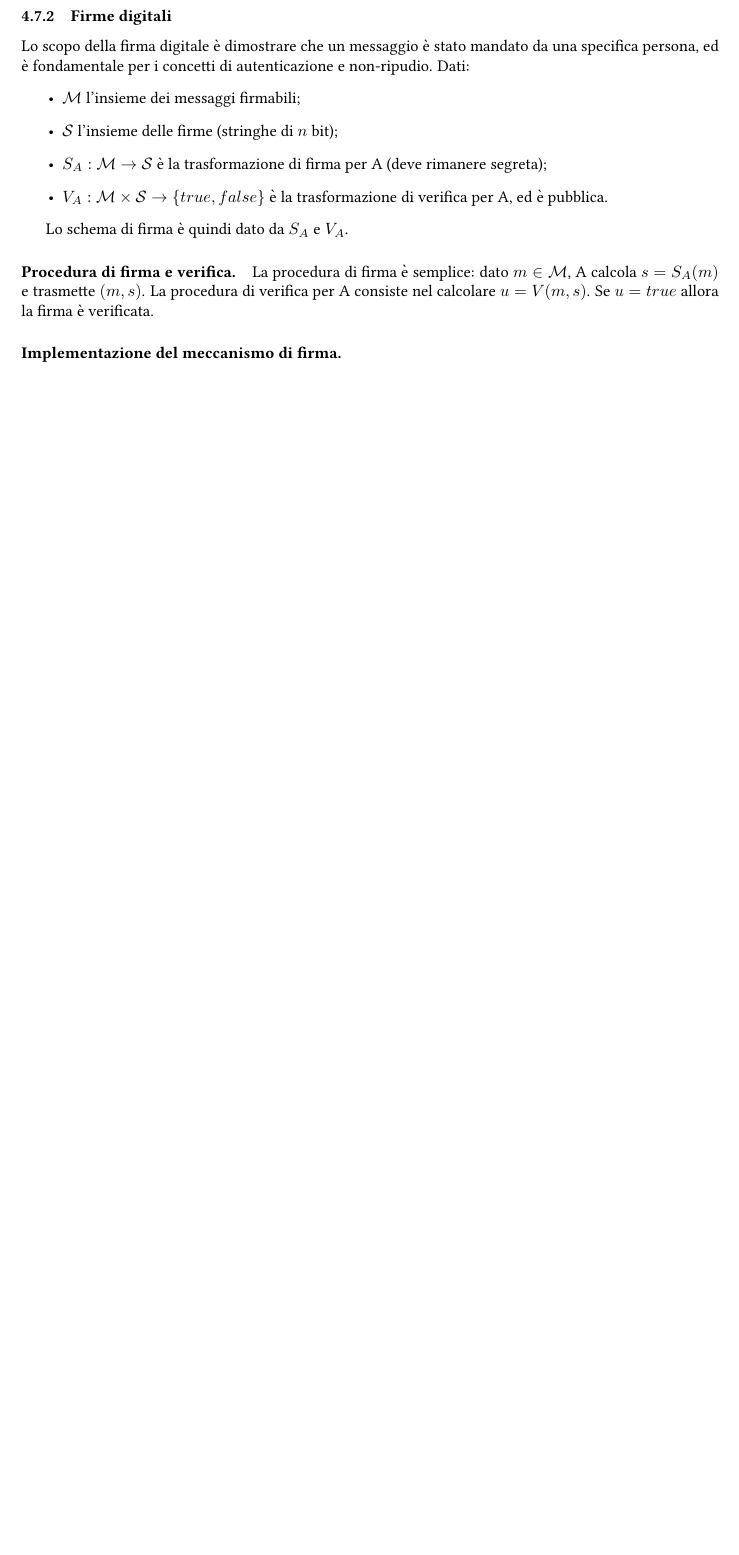
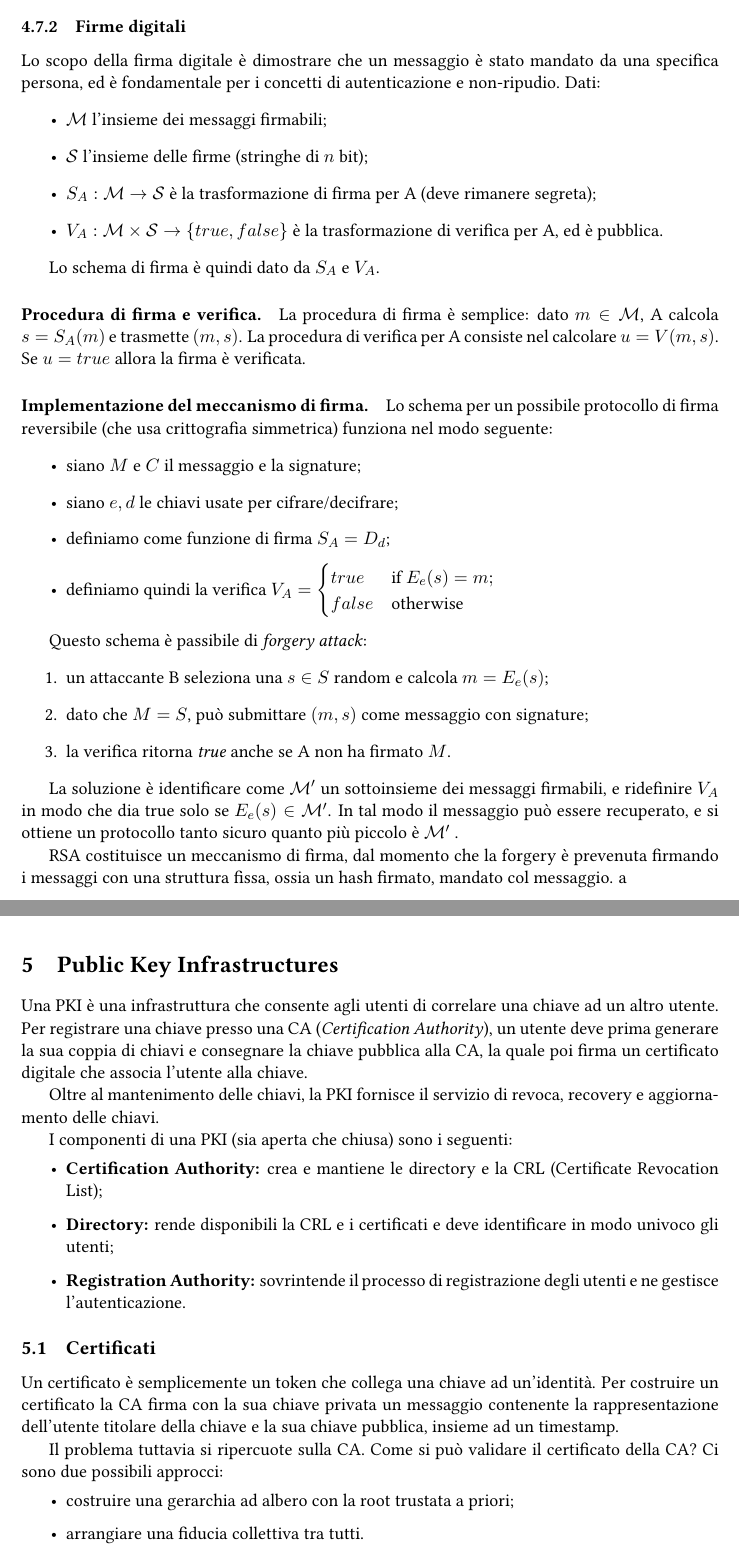
Before and after one commit to sentientmachin3/dispense-info-univr, a LaTeX document (magistrale/sicurezza-reti/sicurezza-reti.tex): part of page 11 of 11 before the commit and two parts of pages 13 and 14 of 15 after it, the two joined at a grey line, cut so that both start at the same text, the shorter picture padded with empty space. Compiled offline with pdfLaTeX.

Commit message:
PKI e certificati X.509

```diff
--- a/magistrale/sicurezza-reti/sicurezza-reti.tex
+++ b/magistrale/sicurezza-reti/sicurezza-reti.tex
@@ -1,6 +1,7 @@
-\documentclass[a4paper, 10pt]{article}
+\documentclass[a4paper, 11pt, twoside]{article}
 \usepackage[english]{babel}
 \usepackage[utf8]{inputenc}
+\usepackage[T1]{fontenc}
 \usepackage{amsmath}
 \usepackage{graphicx}
 \usepackage{float}
@@ -9,16 +10,20 @@
 \usepackage{color}
 \usepackage{latexsym}
 \usepackage{lstautogobble}
+\usepackage{titlesec}
 \usepackage[colorinlistoftodos]{todonotes}
 \usepackage[margin=3cm]{geometry}
 \usepackage{hyperref}
 \usepackage{tikz}
+\usepackage{fancyhdr}
 \usepackage{libertine}
 \hypersetup{
 	hidelinks,
 	colorlinks = true,
 	linkcolor = black,
 }
+
+\newcommand{\sectionbreak}{\clearpage}
 
 \usetikzlibrary{shapes, arrows}
 
@@ -29,6 +34,10 @@
 \newcommand{\pub}{PU_b}
 \newcommand{\pra}{PR_a}
 \newcommand{\prb}{PR_b}
+
+\pagestyle{fancy}
+\fancyhead[LE,RO]{\nouppercase{\rightmark}}
+\fancyhead[LO,RE]{\nouppercase{\leftmark}}
 
 \begin{document}
 	\clearpage
@@ -424,3 +433,42 @@
 	\paragraph{Procedura di firma e verifica.} La procedura di firma è semplice: dato $m \in \mathcal{M}$, A calcola $s=S_A(m)$ e trasmette $(m,s)$. La procedura di verifica per A consiste nel calcolare $u=V(m,s)$. Se $u=true$ allora la firma è verificata.
 
 	\paragraph{Implementazione del meccanismo di firma.}
+	Lo schema per un possibile protocollo di firma reversibile (che usa crittografia simmetrica) funziona nel modo seguente: \begin{itemize}
+		\item siano $M$ e $C$ il messaggio e la signature;
+		\item siano $e,d$ le chiavi usate per cifrare/decifrare;
+		\item definiamo come funzione di firma $S_A = D_d$;
+		\item definiamo quindi la verifica $V_A = \begin{cases}
+			true &\text{if } E_e(s) = m; \\
+			false &\text{otherwise}
+		\end{cases}$
+	\end{itemize}
+
+	Questo schema è passibile di \textit{forgery attack}:\begin{enumerate}
+		\item un attaccante B seleziona una $s \in S$ random e calcola $m = E_e(s)$;
+		\item dato che $M=S$, può submittare $(m,s)$ come messaggio con signature;
+		\item la verifica ritorna \textit{true} anche se A non ha firmato $M$.
+	\end{enumerate}
+
+	La soluzione è identificare come $\mathcal{M}'$ un sottoinsieme dei messaggi firmabili, e ridefinire $V_A$ in modo che dia true solo se $E_e(s) \in \mathcal{M}'$. In tal modo il messaggio può essere recuperato, e si ottiene un protocollo tanto sicuro quanto più piccolo è $\mathcal{M}'$ .
+
+	RSA costituisce un meccanismo di firma, dal momento che la forgery è prevenuta firmando i messaggi con una struttura fissa, ossia un hash firmato, mandato col messaggio.
+a
+	\section{Public Key Infrastructures}
+	Una PKI è una infrastruttura che consente agli utenti di correlare una chiave ad un altro utente.
+	Per registrare una chiave presso una CA (\textit{Certification Authority}), un utente deve prima generare la sua coppia di chiavi e consegnare la chiave pubblica alla CA, la quale poi firma un certificato digitale che associa l'utente alla chiave.
+
+	Oltre al mantenimento delle chiavi, la PKI fornisce il servizio di revoca, recovery e aggiornamento delle chiavi.
+
+	I componenti di una PKI (sia aperta che chiusa) sono i seguenti: \begin{itemize}
+			\item \textbf{Certification Authority:} crea e mantiene le directory e la CRL (Certificate Revocation List);
+			\item \textbf{Directory:} rende disponibili la CRL e i certificati e deve identificare in modo univoco gli utenti;
+			\item \textbf{Registration Authority:} sovrintende il processo di registrazione degli utenti e ne gestisce l'autenticazione.
+	\end{itemize}
+
+    \subsection{Certificati}
+    Un certificato è semplicemente un token che collega una chiave ad un'identità. Per costruire un certificato la CA firma con la sua chiave privata un messaggio contenente la rappresentazione dell'utente titolare della chiave e la sua chiave pubblica, insieme ad un timestamp.
+
+    Il problema tuttavia si ripercuote sulla CA. Come si può validare il certificato della CA? Ci sono due possibili approcci: \begin{itemize}
+        \item costruire una gerarchia ad albero con la root trustata a priori;
+        \item arrangiare una fiducia collettiva tra tutti.
+    \end{itemize}
@@ -426,0 +498,2 @@
+    \begin{itemize}
+        \item \textbf{Fiducia diretta.} Ogni utente iscritto ad una CA si fida di tutti gli altri iscritti a quella CA. Tutti i certificati sono nella stessa directory.
```
Also changed, not shown: magistrale/sicurezza-reti/sicurezza-reti.pdf, magistrale/sicurezza-reti/sicurezza-reti.tex (35 more changed lines).
